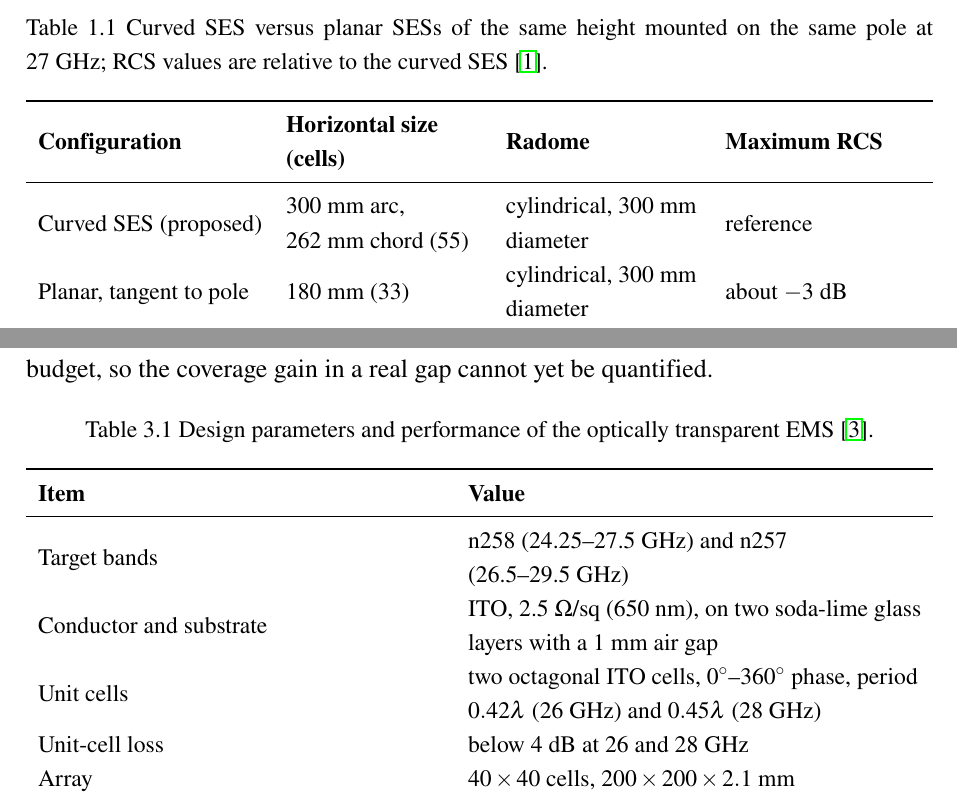
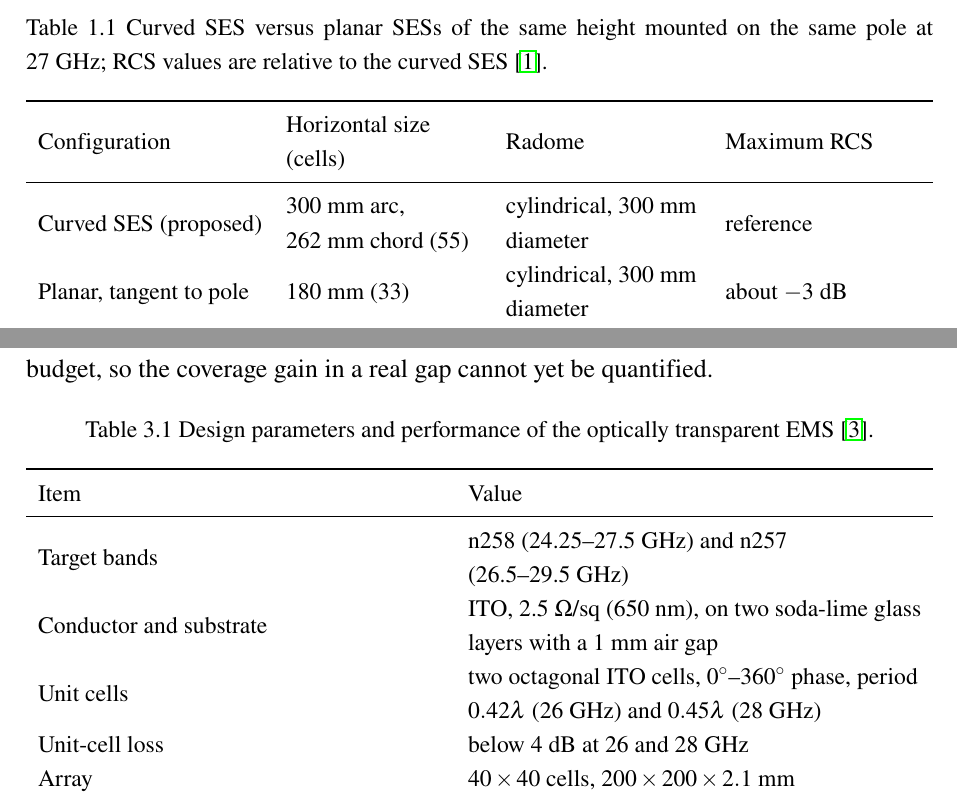
Before and after one commit to nhathole/nhathole, a LaTeX document (MidtermReport/main.tex, which reads MidtermReport/Chapter1.tex, MidtermReport/Chapter3.tex): two parts of pages 11 and 17 of 26, joined at a grey line, cut so that both start at the same text. Compiled offline with pdfLaTeX.

Commit message:
MidtermReport: plain (non-bold) table column headers
Drop \textbf from the header rows of Tables 1.1, 3.1, 4.1 and 5.1 (16
cells); Table 2.1 had no bold headers. Bold run-in labels in the body
text are unchanged.

Verified with pdflatex: no errors, no undefined references, no overfull
lines, 26 pages.

Co-Authored-By: Claude Opus 5.5 <noreply@anthropic.com>
Claude-Session: https://claude.ai/code/session_018yN7QRUXbeAu9JX27nSVJp

```diff
--- a/MidtermReport/Chapter1.tex
+++ b/MidtermReport/Chapter1.tex
@@ -54,7 +54,7 @@ where $S_i$ is the power density incident on the SES, $\Delta_{\mathrm{BS\text{-
     \small
     \begin{tabularx}{\textwidth}{l >{\raggedright\arraybackslash}X >{\raggedright\arraybackslash}X >{\raggedright\arraybackslash}X}
         \toprule
-        \textbf{Configuration} & \textbf{Horizontal size (cells)} & \textbf{Radome} & \textbf{Maximum RCS} \\
+        Configuration & Horizontal size (cells) & Radome & Maximum RCS \\
         \midrule
         Curved SES (proposed) & 300~mm arc, 262~mm chord (55) & cylindrical, 300~mm diameter & reference \\
         Planar, tangent to pole & 180~mm (33) & cylindrical, 300~mm diameter & about $-3$~dB \\
--- a/MidtermReport/Chapter3.tex
+++ b/MidtermReport/Chapter3.tex
@@ -52,7 +52,7 @@ The measured optical transparency is 73.7\% over 380--760~nm, and printed text a
     \small
     \begin{tabularx}{\textwidth}{l >{\raggedright\arraybackslash}X}
         \toprule
-        \textbf{Item} & \textbf{Value} \\
+        Item & Value \\
         \midrule
         Target bands & n258 (24.25--27.5~GHz) and n257 (26.5--29.5~GHz) \\
         Conductor and substrate & ITO, 2.5~$\Omega$/sq (650~nm), on two soda-lime glass layers with a 1~mm air gap \\
```
Also changed, not shown: MidtermReport/Chapter4.tex (+1 -1 lines), MidtermReport/Chapter5.tex (+1 -1 lines).
